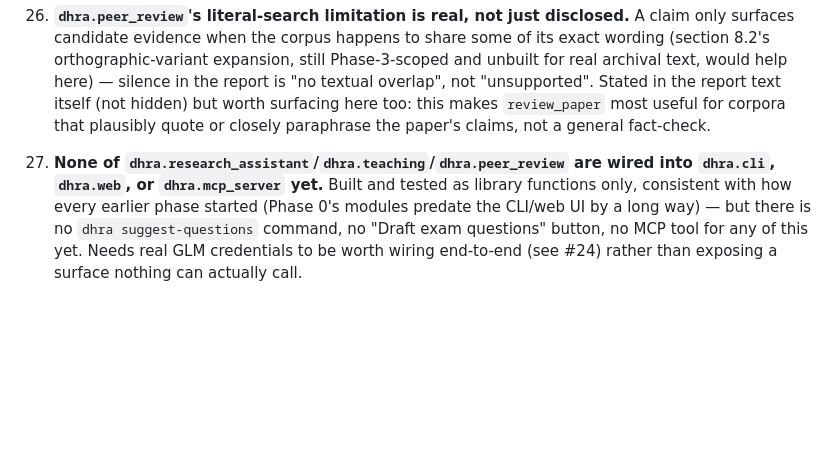
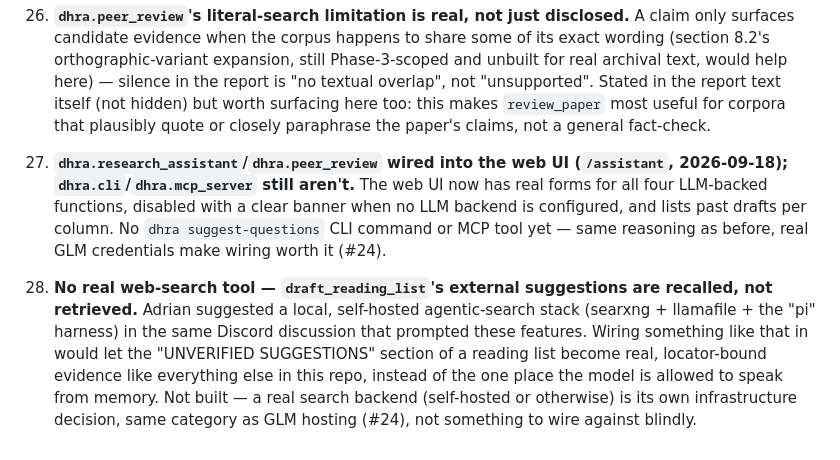
Before and after one commit to Kutlu24/dhra, a Markdown page: OPEN_QUESTIONS.md, the part around the change. Drawn GitHub-style; blank space fills up the shorter version.

Commit message:
Record SearXNG (real web search) as an open question, not silently skipped
draft_reading_list's external-suggestions section is model-recalled,
not retrieved -- Adrian's own searxng/llamafile/pi-harness suggestion
from the Discord discussion that prompted these features would ground
it for real. Flagging as its own infrastructure decision rather than
building against it without discussion, same category as GLM hosting.

Co-Authored-By: Claude Sonnet 5 <noreply@anthropic.com>
Claude-Session: https://claude.ai/code/session_014peeNedPWFLVHJyWZDeirj

```diff
--- a/OPEN_QUESTIONS.md
+++ b/OPEN_QUESTIONS.md
@@ -319,11 +319,22 @@ still open:
     `review_paper` most useful for corpora that plausibly quote or
     closely paraphrase the paper's claims, not a general fact-check.
 
-27. **None of `dhra.research_assistant`/`dhra.teaching`/`dhra.peer_review`
-    are wired into `dhra.cli`, `dhra.web`, or `dhra.mcp_server` yet.**
-    Built and tested as library functions only, consistent with how
-    every earlier phase started (Phase 0's modules predate the CLI/web
-    UI by a long way) — but there is no `dhra suggest-questions`
-    command, no "Draft exam questions" button, no MCP tool for any of
-    this yet. Needs real GLM credentials to be worth wiring end-to-end
-    (see #24) rather than exposing a surface nothing can actually call.
+27. **`dhra.research_assistant`/`dhra.peer_review` wired into the web
+    UI (`/assistant`, 2026-09-18); `dhra.cli`/`dhra.mcp_server` still
+    aren't.** The web UI now has real forms for all four LLM-backed
+    functions, disabled with a clear banner when no LLM backend is
+    configured, and lists past drafts per column. No `dhra
+    suggest-questions` CLI command or MCP tool yet — same reasoning as
+    before, real GLM credentials make wiring worth it (#24).
+
+28. **No real web-search tool — `draft_reading_list`'s external
+    suggestions are recalled, not retrieved.** Adrian suggested a
+    local, self-hosted agentic-search stack (searxng + llamafile + the
+    "pi" harness) in the same Discord discussion that prompted these
+    features. Wiring something like that in would let the "UNVERIFIED
+    SUGGESTIONS" section of a reading list become real, locator-bound
+    evidence like everything else in this repo, instead of the one
+    place the model is allowed to speak from memory. Not built —
+    a real search backend (self-hosted or otherwise) is its own
+    infrastructure decision, same category as GLM hosting (#24), not
+    something to wire against blindly.
```
